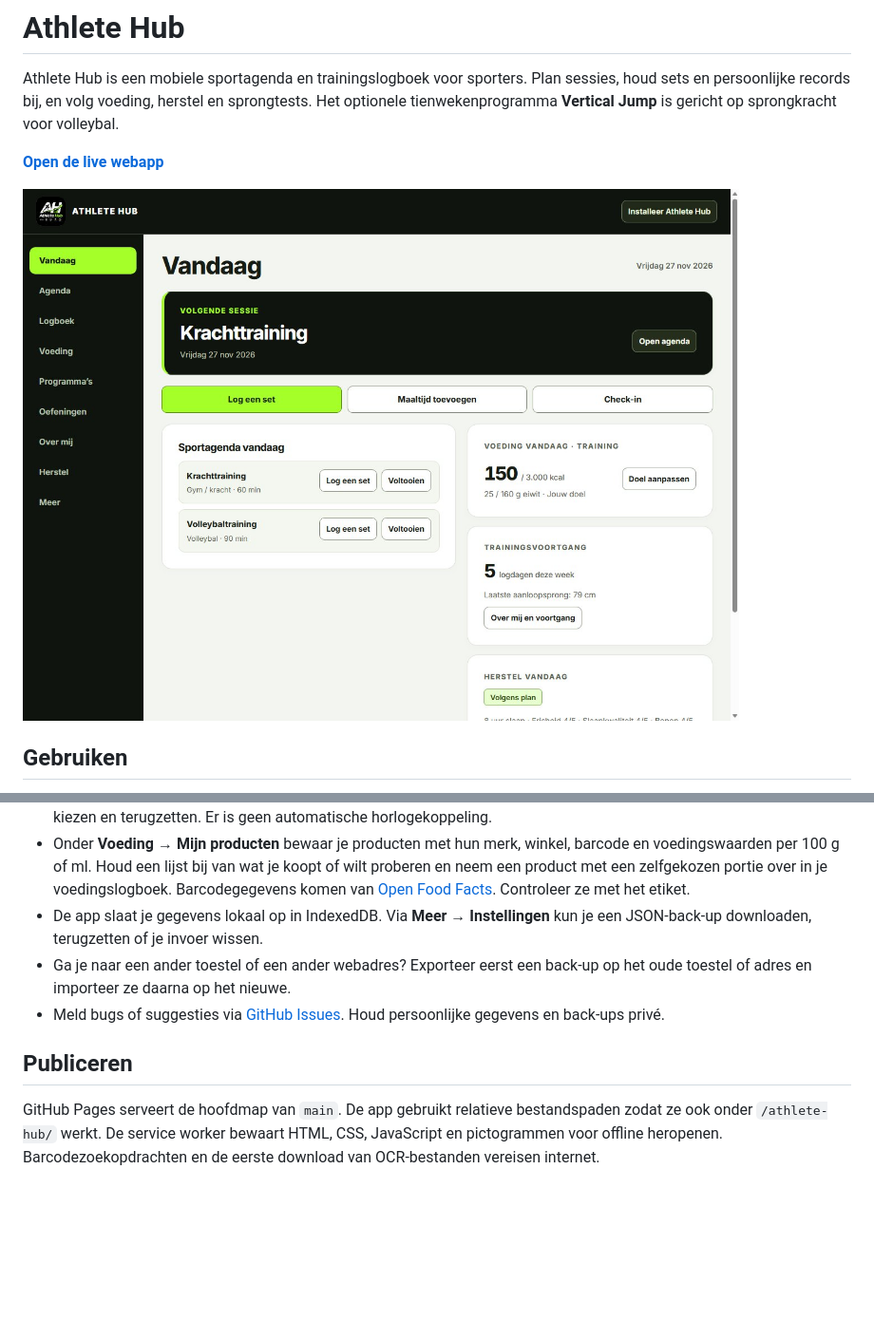
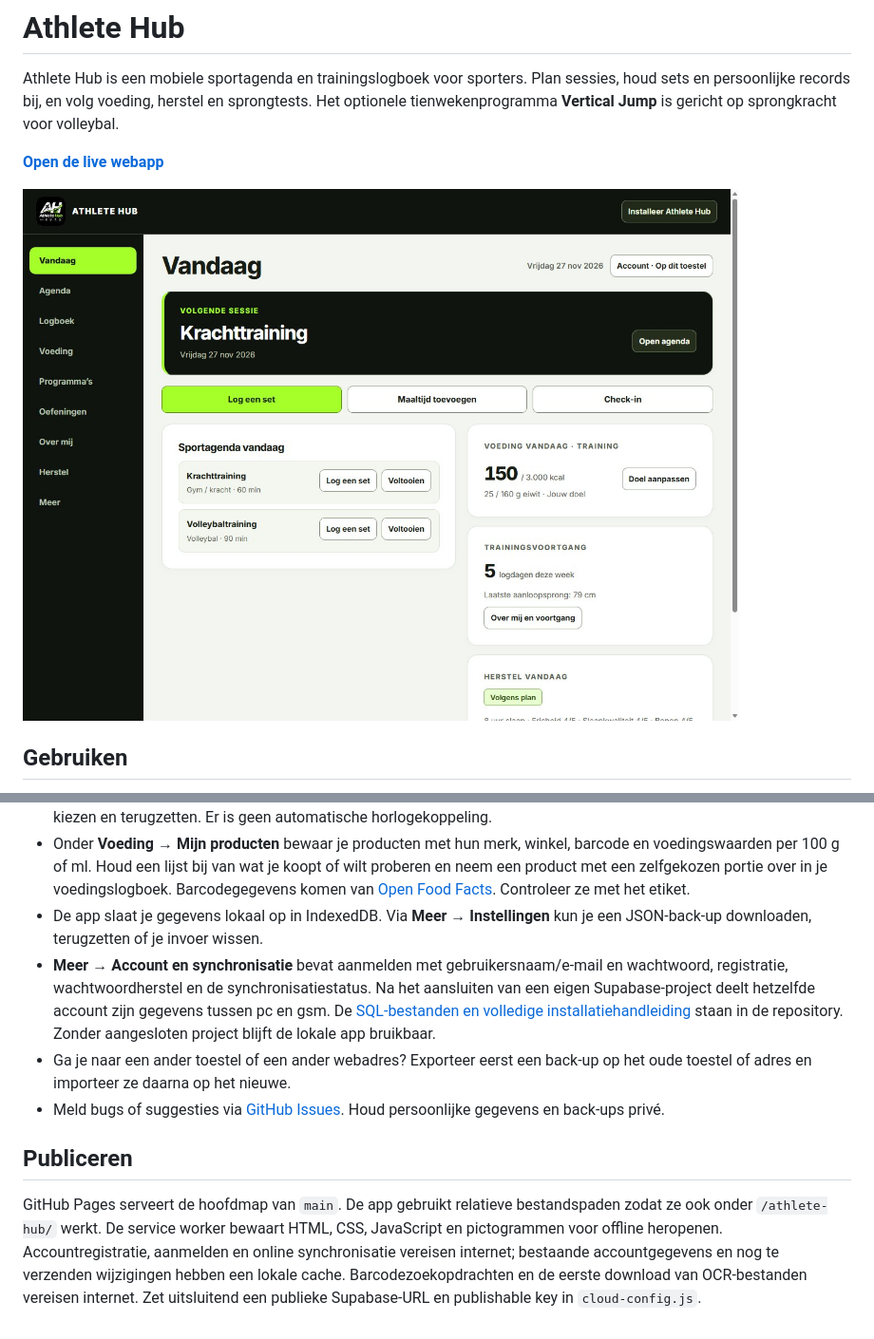
Before and after one commit to CDB5/athlete-hub, a Markdown page: README.md, 2 parts joined by grey strips. Shown at 95% size. Drawn GitHub-style; pictures changed too: screenshots/athlete-hub.jpg; blank space fills up the shorter version.

Commit message:
Voeg gebruikersaccounts en synchronisatie toe

```diff
--- a/README.md
+++ b/README.md
@@ -14,9 +14,10 @@ Athlete Hub is een mobiele sportagenda en trainingslogboek voor sporters. Plan s
 - Onder **Herstel** kun je **Polar Pacer Pro** kiezen en je waarden handmatig uit Polar Flow overnemen: onder andere slaap, Nightly Recharge, ochtend-rusthartslag en nachtelijke HRV. Hartslag en HRV krijgen een eigen referentie na minstens zeven eerdere metingen binnen 28 dagen. Het advies combineert deze trends met je eigen gevoel; de exacte afkapwaarden zijn coachingsregels. Bij de gymsessies van het Vertical Jump-programma kun je een lichtere variant kiezen en terugzetten. Er is geen automatische horlogekoppeling.
 - Onder **Voeding → Mijn producten** bewaar je producten met hun merk, winkel, barcode en voedingswaarden per 100 g of ml. Houd een lijst bij van wat je koopt of wilt proberen en neem een product met een zelfgekozen portie over in je voedingslogboek. Barcodegegevens komen van [Open Food Facts](https://world.openfoodfacts.org/). Controleer ze met het etiket.
 - De app slaat je gegevens lokaal op in IndexedDB. Via **Meer → Instellingen** kun je een JSON-back-up downloaden, terugzetten of je invoer wissen.
+- **Meer → Account en synchronisatie** bevat aanmelden met gebruikersnaam/e-mail en wachtwoord, registratie, wachtwoordherstel en de synchronisatiestatus. Na het aansluiten van een eigen Supabase-project deelt hetzelfde account zijn gegevens tussen pc en gsm. De [SQL-bestanden en volledige installatiehandleiding](supabase/README.md) staan in de repository. Zonder aangesloten project blijft de lokale app bruikbaar.
 - Ga je naar een ander toestel of een ander webadres? Exporteer eerst een back-up op het oude toestel of adres en importeer ze daarna op het nieuwe.
 - Meld bugs of suggesties via [GitHub Issues](https://github.com/CDB5/athlete-hub/issues). Houd persoonlijke gegevens en back-ups privé.
 
 ## Publiceren
 
-GitHub Pages serveert de hoofdmap van `main`. De app gebruikt relatieve bestandspaden zodat ze ook onder `/athlete-hub/` werkt. De service worker bewaart HTML, CSS, JavaScript en pictogrammen voor offline heropenen. Barcodezoekopdrachten en de eerste download van OCR-bestanden vereisen internet.
+GitHub Pages serveert de hoofdmap van `main`. De app gebruikt relatieve bestandspaden zodat ze ook onder `/athlete-hub/` werkt. De service worker bewaart HTML, CSS, JavaScript en pictogrammen voor offline heropenen. Accountregistratie, aanmelden en online synchronisatie vereisen internet; bestaande accountgegevens en nog te verzenden wijzigingen hebben een lokale cache. Barcodezoekopdrachten en de eerste download van OCR-bestanden vereisen internet. Zet uitsluitend een publieke Supabase-URL en publishable key in `cloud-config.js`.
```
Also changed, not shown: supabase/README.md (added, +117 -0 lines), 14 other files.
